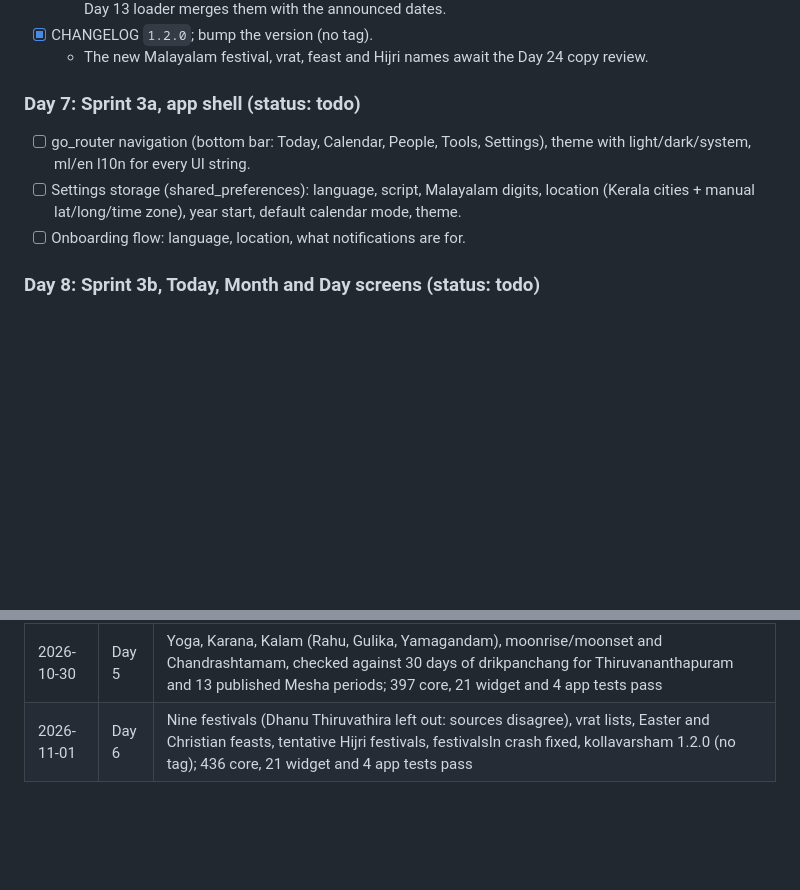
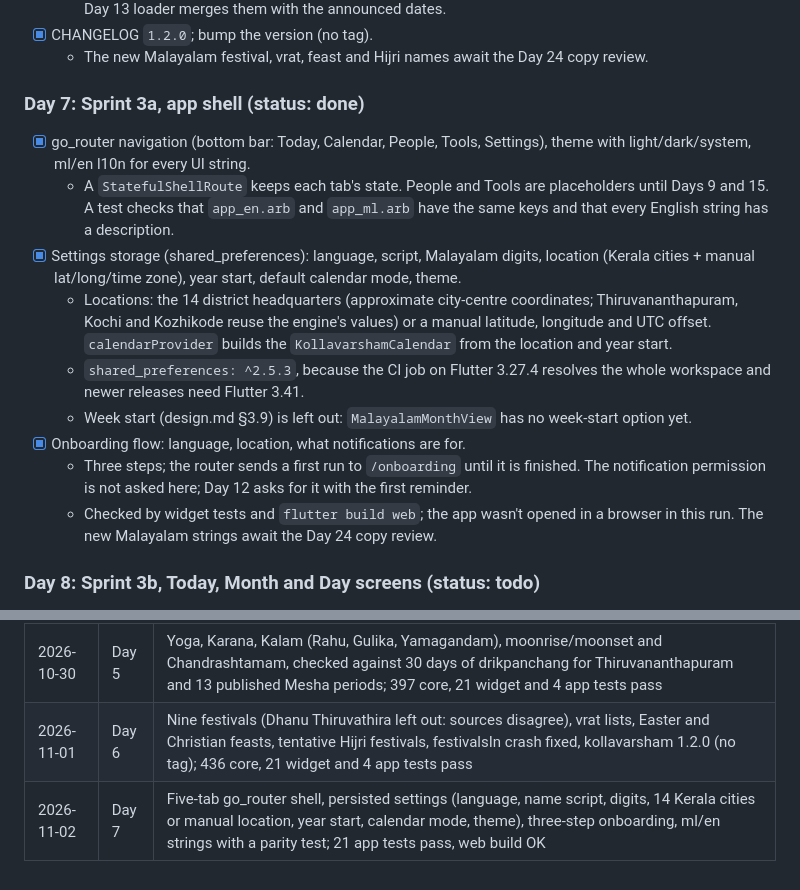
Before and after one commit to midhunarmid/kollavarsham, a Markdown page: docs/progress.md, 2 parts joined by grey strips. GitHub-like rendering; blank space fills up the shorter version.

Commit message:
progress: Day 7 done
Co-Authored-By: Claude Opus 5.5 <noreply@anthropic.com>

```diff
--- a/docs/progress.md
+++ b/docs/progress.md
@@ -93,10 +93,16 @@ This file drives the daily automated build of the plan in [app-roadmap.md](app-r
 - [x] CHANGELOG `1.2.0`; bump the version (no tag).
   - The new Malayalam festival, vrat, feast and Hijri names await the Day 24 copy review.
 
-### Day 7: Sprint 3a, app shell (status: todo)
-- [ ] go_router navigation (bottom bar: Today, Calendar, People, Tools, Settings), theme with light/dark/system, ml/en l10n for every UI string.
-- [ ] Settings storage (shared_preferences): language, script, Malayalam digits, location (Kerala cities + manual lat/long/time zone), year start, default calendar mode, theme.
-- [ ] Onboarding flow: language, location, what notifications are for.
+### Day 7: Sprint 3a, app shell (status: done)
+- [x] go_router navigation (bottom bar: Today, Calendar, People, Tools, Settings), theme with light/dark/system, ml/en l10n for every UI string.
+  - A `StatefulShellRoute` keeps each tab's state. People and Tools are placeholders until Days 9 and 15. A test checks that `app_en.arb` and `app_ml.arb` have the same keys and that every English string has a description.
+- [x] Settings storage (shared_preferences): language, script, Malayalam digits, location (Kerala cities + manual lat/long/time zone), year start, default calendar mode, theme.
+  - Locations: the 14 district headquarters (approximate city-centre coordinates; Thiruvananthapuram, Kochi and Kozhikode reuse the engine's values) or a manual latitude, longitude and UTC offset. `calendarProvider` builds the `KollavarshamCalendar` from the location and year start.
+  - `shared_preferences: ^2.5.3`, because the CI job on Flutter 3.27.4 resolves the whole workspace and newer releases need Flutter 3.41.
+  - Week start (design.md §3.9) is left out: `MalayalamMonthView` has no week-start option yet.
+- [x] Onboarding flow: language, location, what notifications are for.
+  - Three steps; the router sends a first run to `/onboarding` until it is finished. The notification permission is not asked here; Day 12 asks for it with the first reminder.
+  - Checked by widget tests and `flutter build web`; the app wasn't opened in a browser in this run. The new Malayalam strings await the Day 24 copy review.
 
 ### Day 8: Sprint 3b, Today, Month and Day screens (status: todo)
 - [ ] Today: both dates, nakshatra/tithi with times, sunrise/sunset, rahu kalam, gulika, yamagandam, today's festivals, next festival.
@@ -186,3 +192,4 @@ This file drives the daily automated build of the plan in [app-roadmap.md](app-r
 | 2026-10-30 | Day 4 | BirthDetails (pada, rashi, tithi, Malayalam date), Rashi, TithiInMonth (shraddham, afternoon rule) and TithiEveryPaksha, kollavarsham 1.1.0 (no tag); 171 core, 21 widget and 4 app tests pass; R4 differs from Karkidaka Vavu in 2024, sent to owner review |
 | 2026-10-30 | Day 5 | Yoga, Karana, Kalam (Rahu, Gulika, Yamagandam), moonrise/moonset and Chandrashtamam, checked against 30 days of drikpanchang for Thiruvananthapuram and 13 published Mesha periods; 397 core, 21 widget and 4 app tests pass |
 | 2026-11-01 | Day 6 | Nine festivals (Dhanu Thiruvathira left out: sources disagree), vrat lists, Easter and Christian feasts, tentative Hijri festivals, festivalsIn crash fixed, kollavarsham 1.2.0 (no tag); 436 core, 21 widget and 4 app tests pass |
+| 2026-11-02 | Day 7 | Five-tab go_router shell, persisted settings (language, name script, digits, 14 Kerala cities or manual location, year start, calendar mode, theme), three-step onboarding, ml/en strings with a parity test; 21 app tests pass, web build OK |
```
